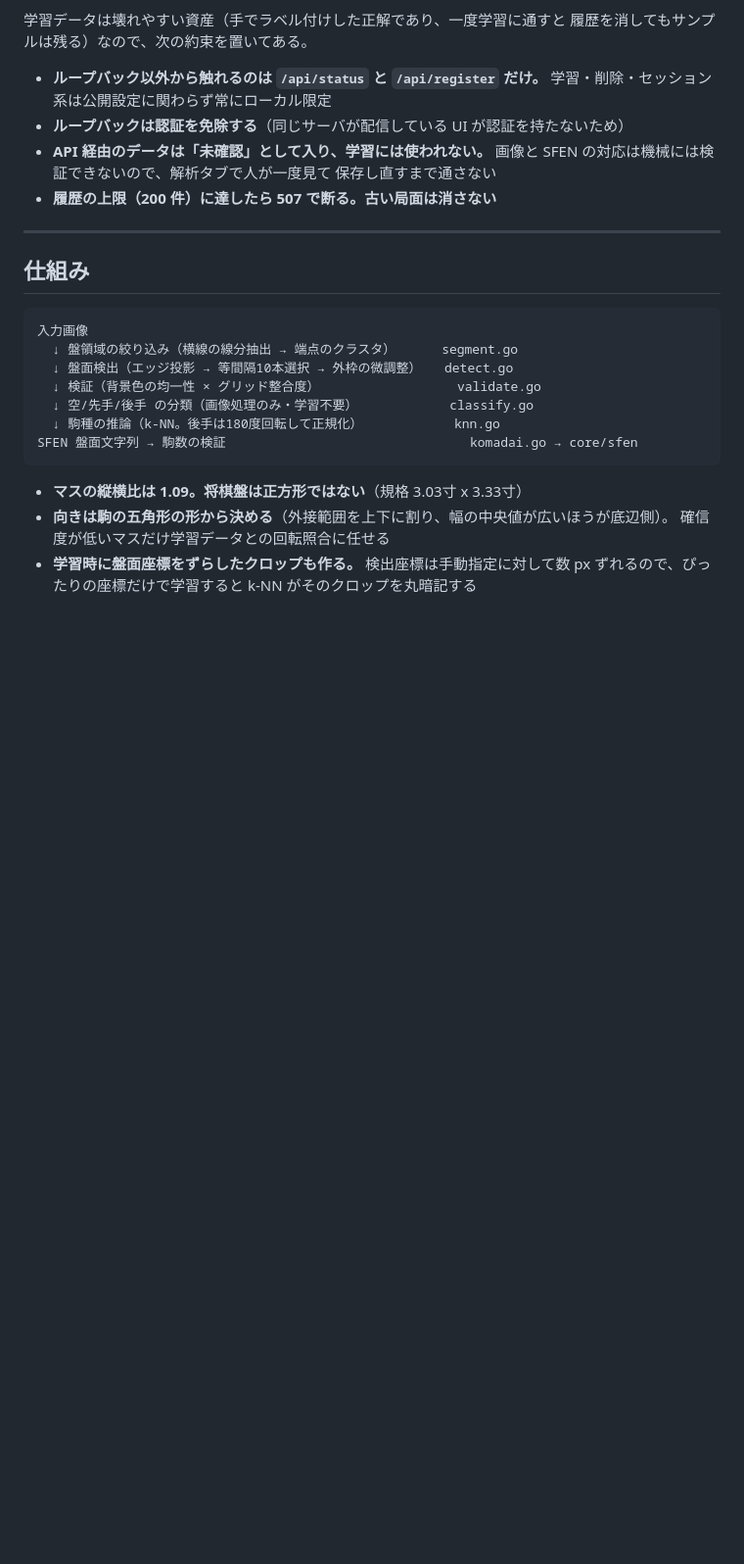
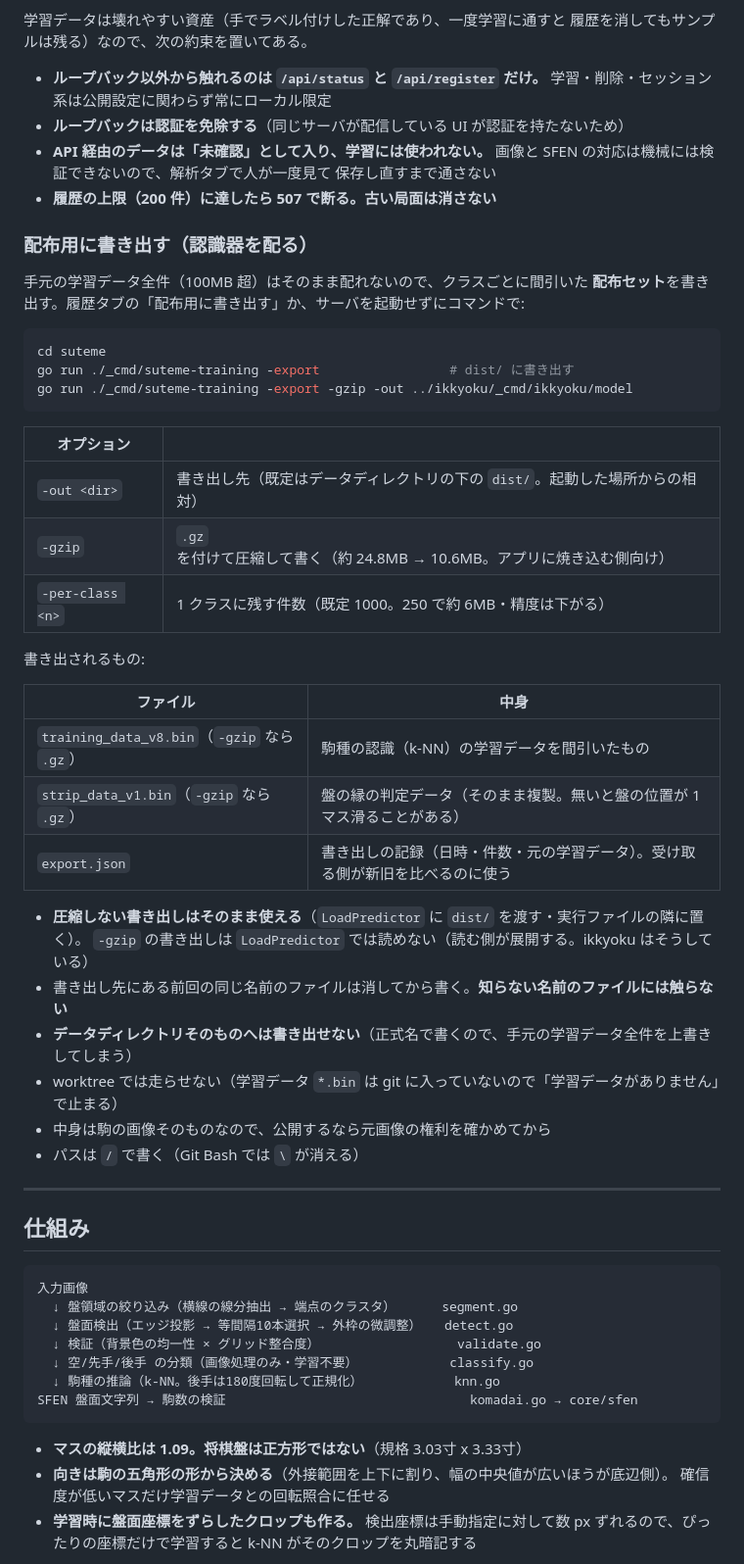
Before and after one commit to ShinteLab/suteme, a Markdown page: README.md, the part around the change. Shown at 98% size. GitHub-like rendering; blank space fills up the shorter version.

Commit message:
docs: README に配布用の書き出し（-export・-out・-gzip）を足す
Glory to mankind.

Co-Authored-By: Claude Opus 5.5 <noreply@anthropic.com>

````diff
--- a/README.md
+++ b/README.md
@@ -273,6 +273,39 @@ curl -F image=@board.png -F sfen="lnsgkgsnl/..." \
   保存し直すまで通さない
 - **履歴の上限（200 件）に達したら 507 で断る。古い局面は消さない**
 
+### 配布用に書き出す（認識器を配る）
+
+手元の学習データ全件（100MB 超）はそのまま配れないので、クラスごとに間引いた
+**配布セット**を書き出す。履歴タブの「配布用に書き出す」か、サーバを起動せずにコマンドで:
+
+```bash
+cd suteme
+go run ./_cmd/suteme-training -export                 # dist/ に書き出す
+go run ./_cmd/suteme-training -export -gzip -out ../ikkyoku/_cmd/ikkyoku/model
+```
+
+| オプション | |
+|---|---|
+| `-out <dir>` | 書き出し先（既定はデータディレクトリの下の `dist/`。起動した場所からの相対） |
+| `-gzip` | `.gz` を付けて圧縮して書く（約 24.8MB → 10.6MB。アプリに焼き込む側向け） |
+| `-per-class <n>` | 1 クラスに残す件数（既定 1000。250 で約 6MB・精度は下がる） |
+
+書き出されるもの:
+
+| ファイル | 中身 |
+|---|---|
+| `training_data_v8.bin`（`-gzip` なら `.gz`） | 駒種の認識（k-NN）の学習データを間引いたもの |
+| `strip_data_v1.bin`（`-gzip` なら `.gz`） | 盤の縁の判定データ（そのまま複製。無いと盤の位置が 1 マス滑ることがある） |
+| `export.json` | 書き出しの記録（日時・件数・元の学習データ）。受け取る側が新旧を比べるのに使う |
+
+- **圧縮しない書き出しはそのまま使える**（`LoadPredictor` に `dist/` を渡す・実行ファイルの隣に置く）。
+  `-gzip` の書き出しは `LoadPredictor` では読めない（読む側が展開する。ikkyoku はそうしている）
+- 書き出し先にある前回の同じ名前のファイルは消してから書く。**知らない名前のファイルには触らない**
+- **データディレクトリそのものへは書き出せない**（正式名で書くので、手元の学習データ全件を上書きしてしまう）
+- worktree では走らせない（学習データ `*.bin` は git に入っていないので「学習データがありません」で止まる）
+- 中身は駒の画像そのものなので、公開するなら元画像の権利を確かめてから
+- パスは `/` で書く（Git Bash では `\` が消える）
+
 ---
 
 ## 仕組み
````
